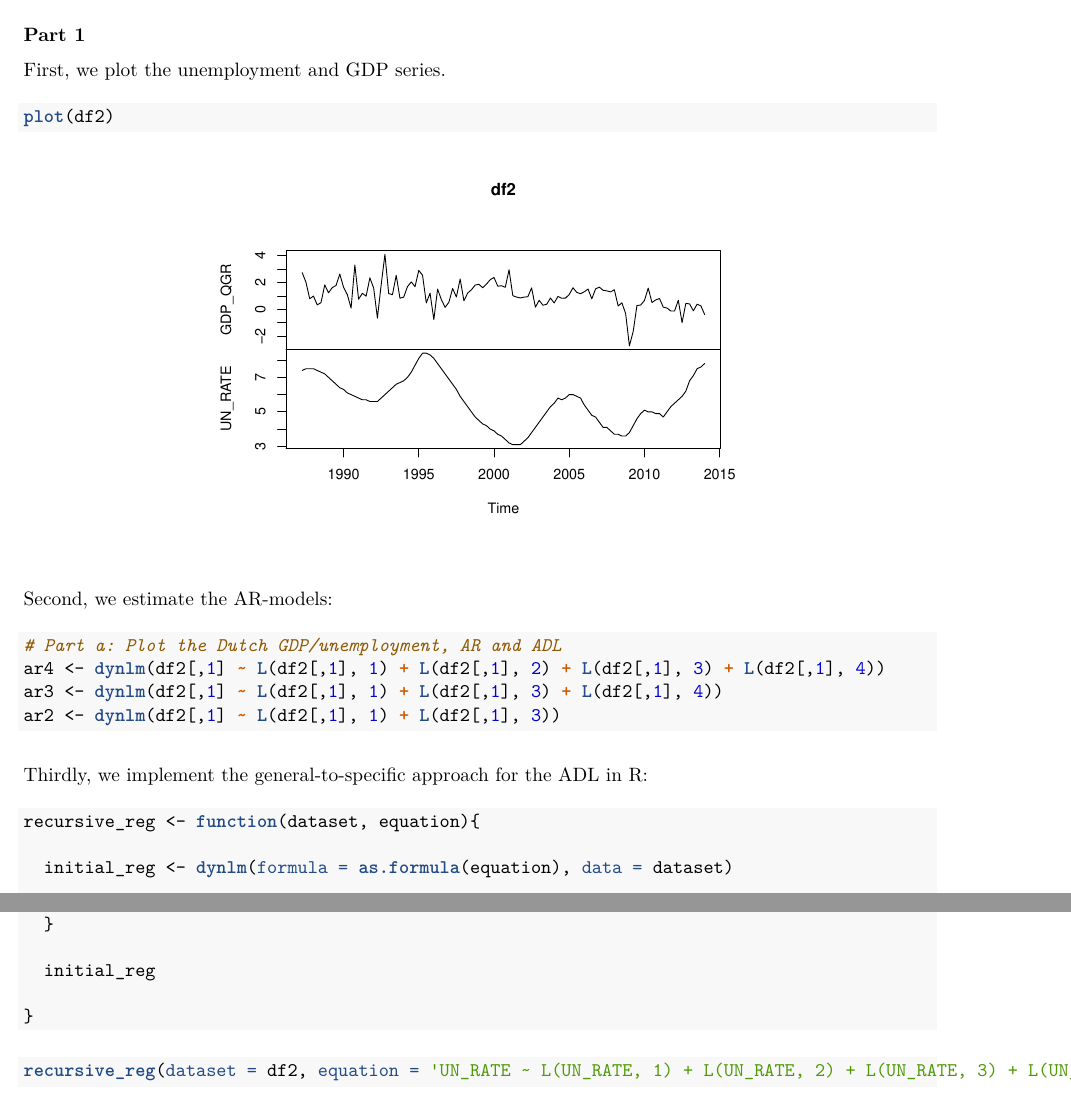
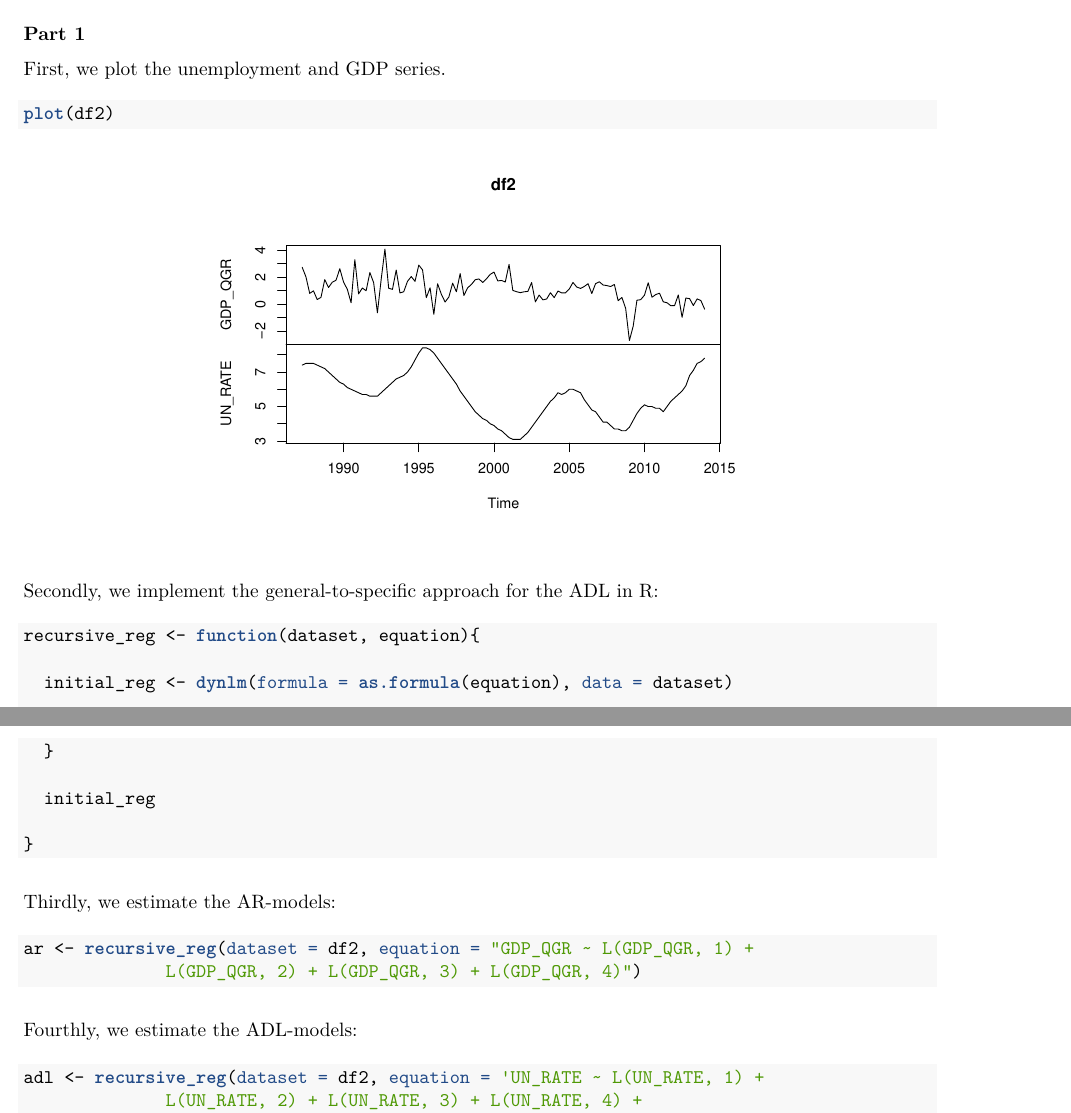
Before and after one commit to basm92/econometrics_iii, an R Markdown document (assignment_1/assignment_1.Rmd): two parts of pages 6 and 7 of 7, joined at a grey line, cut so that both start at the same text. The pictures show the output file assignment_1/assignment_1.pdf that the author committed with the source.

Commit message:
добавил дополнительный код

````diff
--- a/assignment_1/assignment_1.Rmd
+++ b/assignment_1/assignment_1.Rmd
@@ -200,17 +200,7 @@ First, we plot the unemployment and GDP series.
 plot(df2)
 ```
 
-Second, we estimate the AR-models:
-
-```{r}
-# Part a: Plot the Dutch GDP/unemployment, AR and ADL
-ar4 <- dynlm(df2[,1] ~ L(df2[,1], 1) + L(df2[,1], 2) + L(df2[,1], 3) + L(df2[,1], 4))
-ar3 <- dynlm(df2[,1] ~ L(df2[,1], 1) + L(df2[,1], 3) + L(df2[,1], 4))
-ar2 <- dynlm(df2[,1] ~ L(df2[,1], 1) + L(df2[,1], 3))
-
-```
-
-Thirdly, we implement the general-to-specific approach for the ADL in R:
+Secondly, we implement the general-to-specific approach for the ADL in R:
 
 ```{r generaltospecific}
 
@@ -248,8 +238,17 @@ recursive_reg <- function(dataset, equation){
 
 ```
 
+Thirdly, we estimate the AR-models:
+
+```{r armodels, results='hide'}
+ar <- recursive_reg(dataset = df2, equation = "GDP_QGR ~ L(GDP_QGR, 1) +
+              L(GDP_QGR, 2) + L(GDP_QGR, 3) + L(GDP_QGR, 4)")
+```
+
+Fourthly, we estimate the ADL-models:
+
 ```{r results='hide'}
-recursive_reg(dataset = df2, equation = 'UN_RATE ~ L(UN_RATE, 1) +
+adl <- recursive_reg(dataset = df2, equation = 'UN_RATE ~ L(UN_RATE, 1) +
               L(UN_RATE, 2) + L(UN_RATE, 3) + L(UN_RATE, 4) +
               L(GDP_QGR, 0) + L(GDP_QGR, 1) + L(GDP_QGR, 2) +
               L(GDP_QGR, 3) + L(GDP_QGR, 4)')
````
Also changed, not shown: assignment_1/assignment_1.pdf, assignment_1/assignment_1.Rmd (7 more changed lines).
